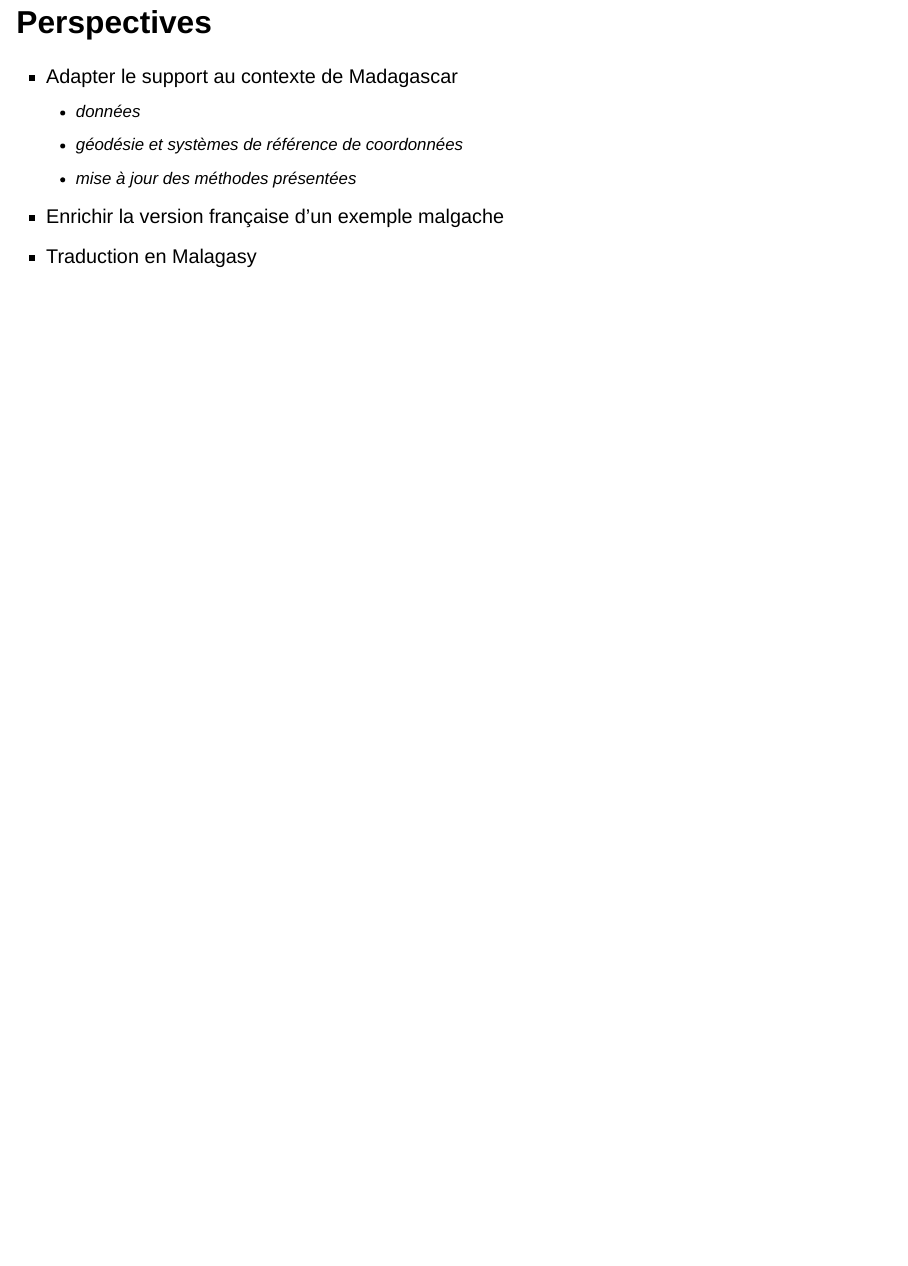
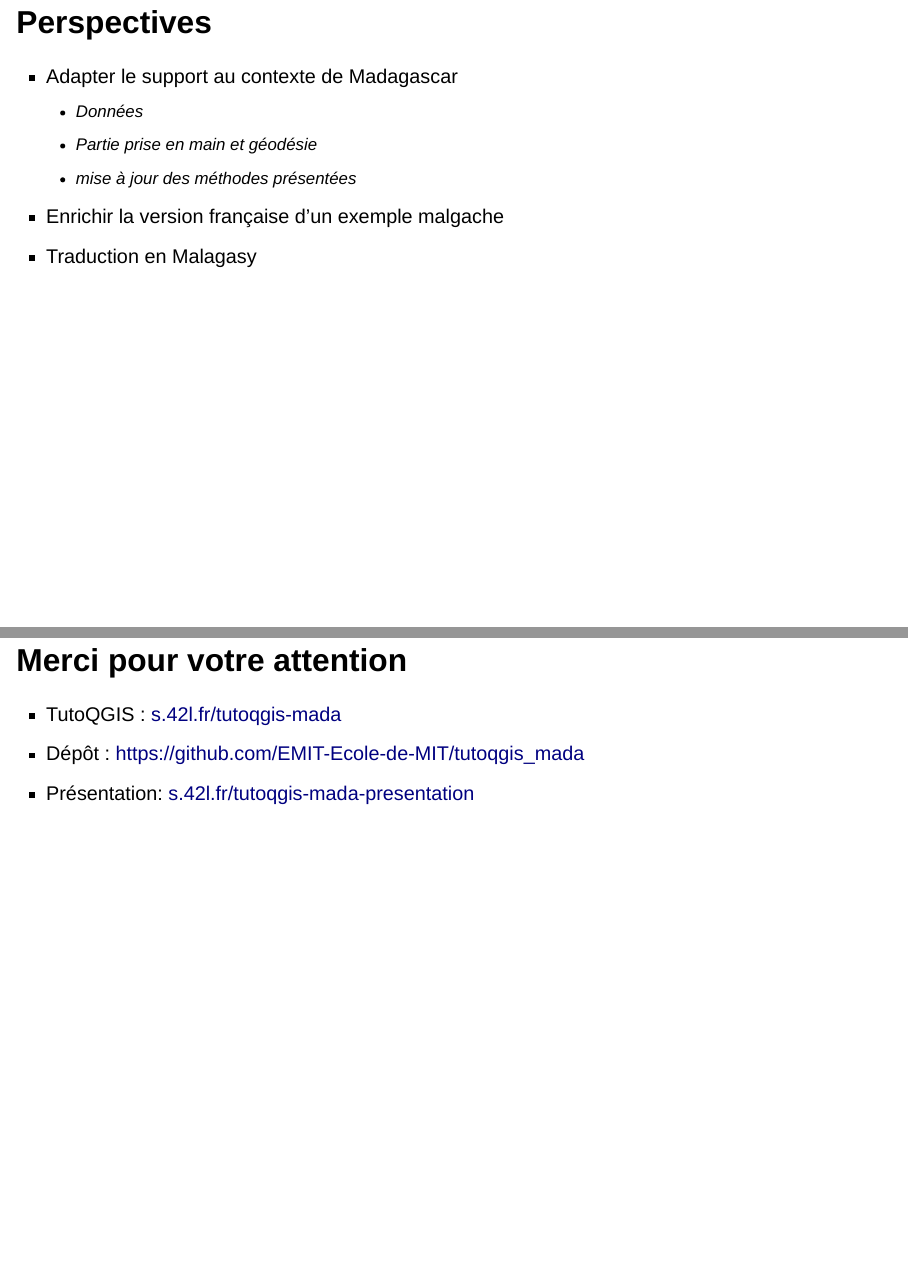
Before and after one commit to nicolas-roelandt/tutoqgis-mada-presentation, a Quarto document (tutoqgis-mada-presentation.qmd): page 9 of 9 before the commit and pages 9 and 10 of 10 after it, the two joined at a grey line. Rendered offline with R 4.5, knitr and Pandoc in place of Quarto, with nearby package versions; drawn as Slidy slides in place of the format the file asks for.

Commit message:
Update readme and add links

```diff
--- a/tutoqgis-mada-presentation.qmd
+++ b/tutoqgis-mada-presentation.qmd
@@ -69,8 +69,16 @@ editor: visual
 ## Perspectives
 
 - Adapter le support au contexte de Madagascar
-  - données
-  - géodésie et systèmes de référence de coordonnées
+  - Données
+  - Partie prise en main et géodésie
   - mise à jour des méthodes présentées
 - Enrichir la version française d'un exemple malgache
 - Traduction en Malagasy
+
+## Merci pour votre attention
+
+- TutoQGIS : [s.42l.fr/tutoqgis-mada](https://s.42l.fr/tutoqgis-mada)
+- Dépôt : [https://github.com/EMIT-Ecole-de-MIT/tutoqgis_mada](https://github.com/EMIT-Ecole-de-MIT/tutoqgis_mada)
+- Présentation: [s.42l.fr/tutoqgis-mada-presentation](https://s.42l.fr/tutoqgis-mada-presentation)
+
+<br>
```
Also changed, not shown: README.md.
